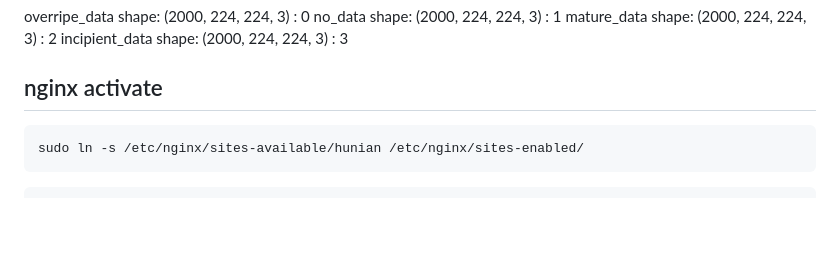
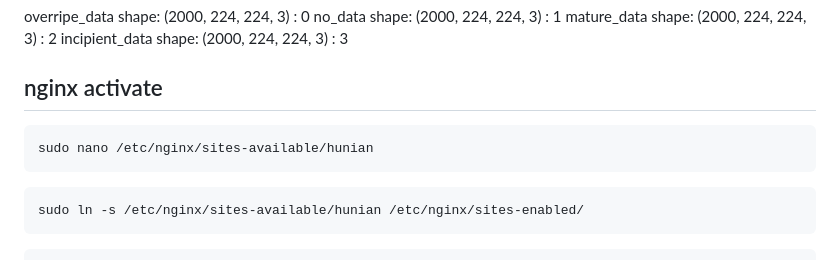
Before and after one commit to hun9008/Dev_Cataract, a Markdown page: readme.md, the part around the change. GitHub-like rendering; blank space fills up the shorter version.

Commit message:
add again nginx

````diff
--- a/readme.md
+++ b/readme.md
@@ -66,6 +66,10 @@ incipient_data shape: (2000, 224, 224, 3) : 3
 ## nginx activate
 
 ```
+sudo nano /etc/nginx/sites-available/hunian
+```
+
+```
 sudo ln -s /etc/nginx/sites-available/hunian /etc/nginx/sites-enabled/
 ```
 
````
